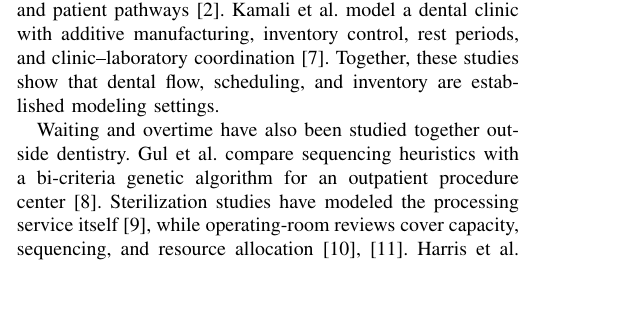
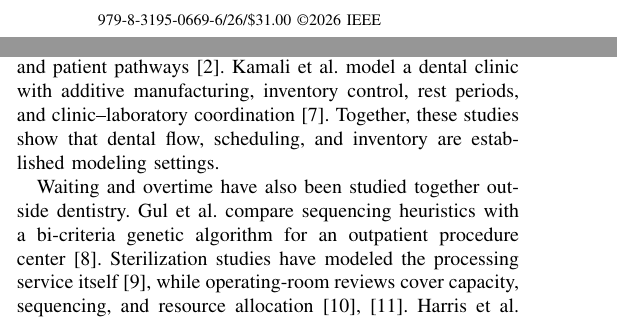
Before and after one commit to makyol/dent-des, a LaTeX paper (paper/manuscript.tex): part of one column of page 1 of 6 before the commit and two parts of the columns of page 1 of 6 after it, the two joined at a grey line, cut at the place of the change, the shorter picture padded with empty space. Compiled offline with pdfLaTeX; a missing font is replaced by an installed copy or a similar font; a LaTeX package or settings file that is missing is left out.

Commit message:
Add the IEEE copyright notice to the first page
Co-Authored-By: Claude Sonnet 5.5 <noreply@anthropic.com>

```diff
--- a/paper/manuscript.tex
+++ b/paper/manuscript.tex
@@ -13,6 +13,9 @@
   pdfauthor={Fatemeh Astaraki, Mehmet Ali Akyol},
   pdfkeywords={dental operations, discrete-event simulation, appointment scheduling, instrument availability, resource coordination, paired experiments}
 }
+
+\IEEEoverridecommandlockouts
+\IEEEpubid{\makebox[\columnwidth]{979-8-3195-0669-6/26/\$31.00 \copyright2026 IEEE \hfill}\hspace{\columnsep}\makebox[\columnwidth]{ }}
 
 \begin{document}
 
```
Also changed, not shown: 1 other file.
